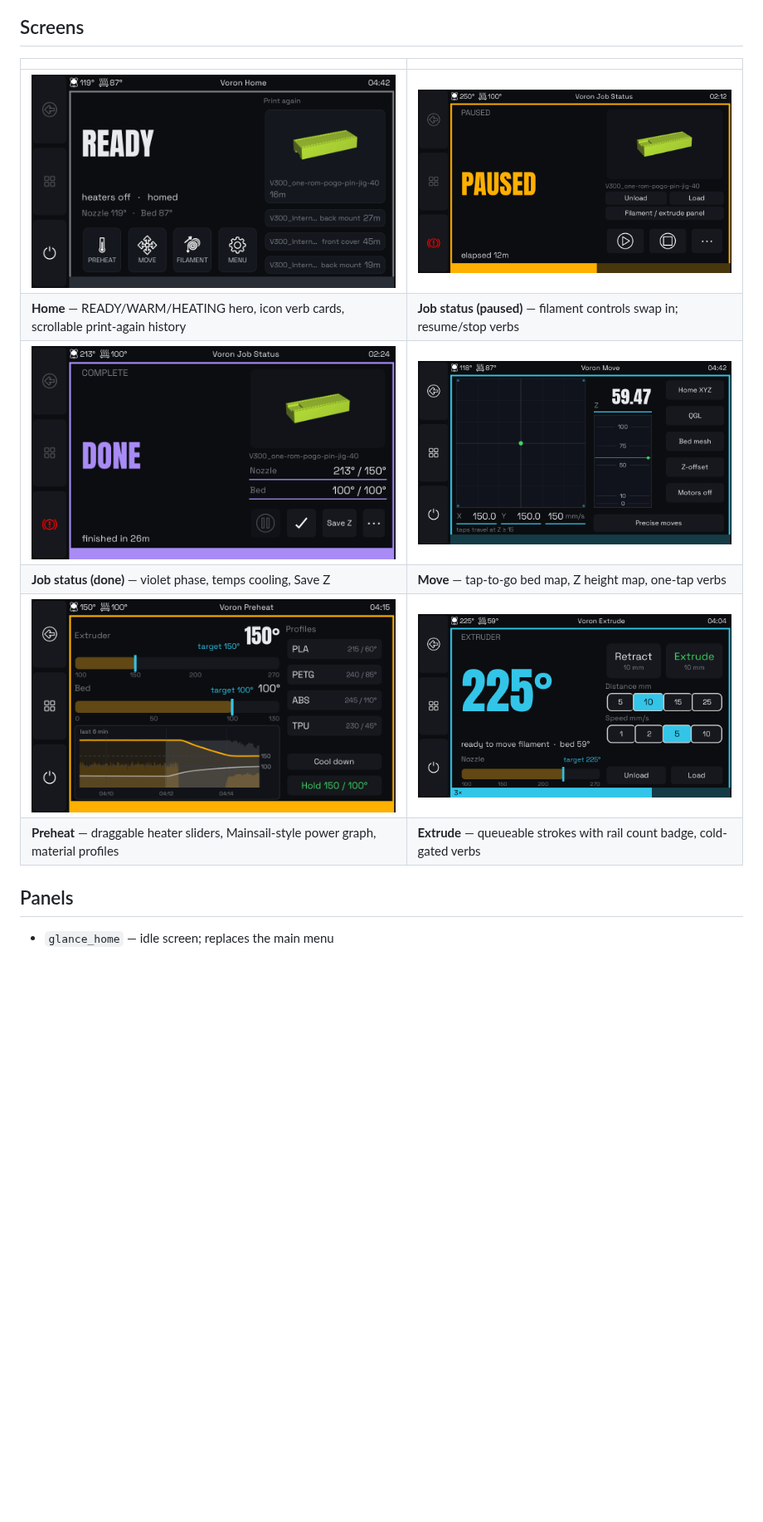
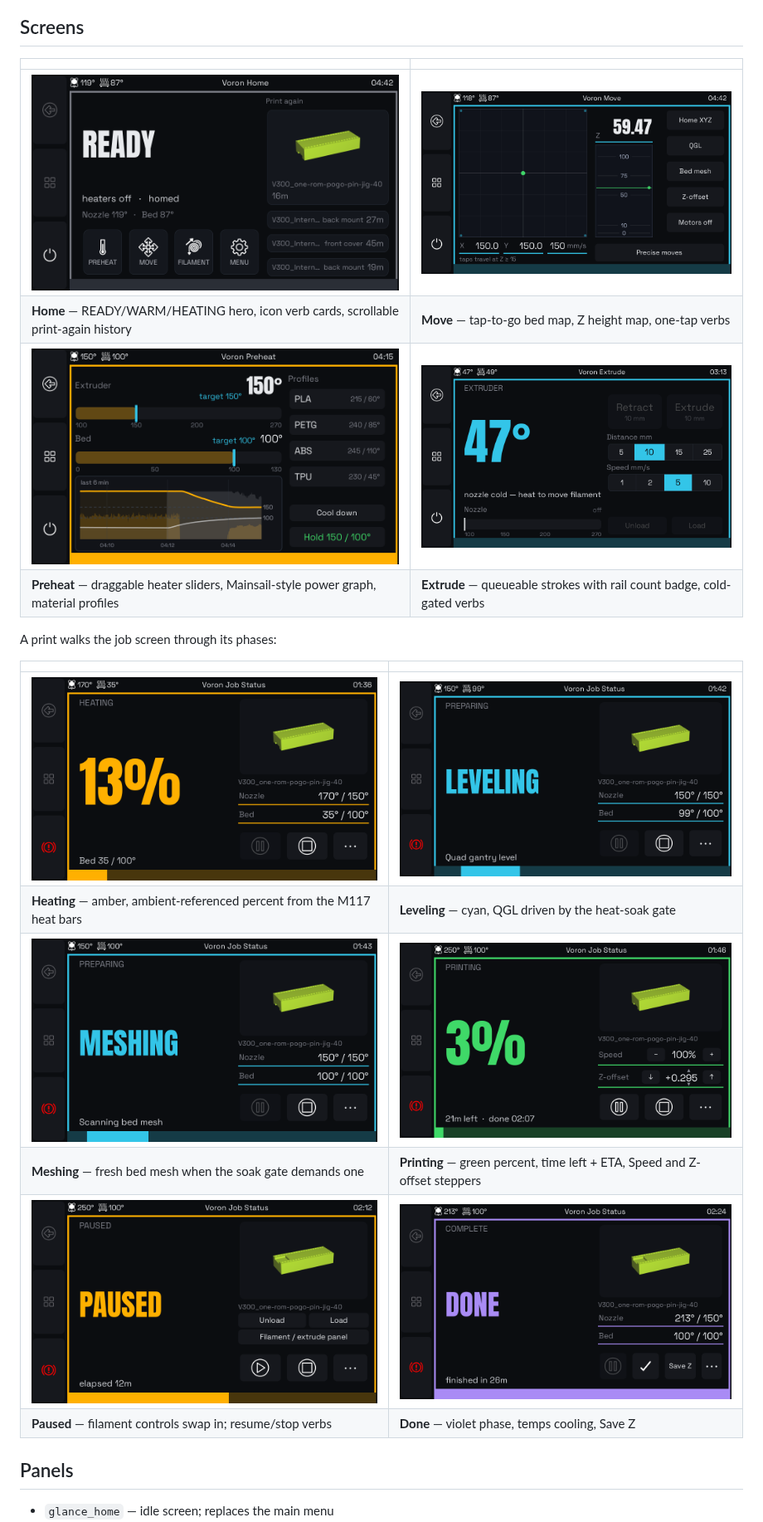
Before and after one commit to mathiasm74/klipperscreen-glance, a Markdown page: README.md, the part around the change. Shown at 83% size. GitHub-like rendering; pictures changed too: screenshots/extrude.png, screenshots/job-heating.png (added), screenshots/job-leveling.png (added); blank space fills up the shorter version.

Commit message:
README: live job-phase gallery + refreshed Extrude shot
Heating/leveling/meshing/printing frames captured automatically during
a real print by a phase-watcher parsing the M117 protocol; Extrude
retaken cold-gated with the quieted segmented chips.

Co-Authored-By: Claude Fable 5 <noreply@anthropic.com>

```diff
--- a/README.md
+++ b/README.md
@@ -11,12 +11,21 @@ plus the M117 protocol emitted by PRINT_START in my Klipper config repo.
 
 | | |
 |---|---|
-| ![Home](screenshots/home.png) | ![Job paused](screenshots/job-paused.png) |
-| **Home** — READY/WARM/HEATING hero, icon verb cards, scrollable print-again history | **Job status (paused)** — filament controls swap in; resume/stop verbs |
-| ![Job done](screenshots/job-done.png) | ![Move](screenshots/move.png) |
-| **Job status (done)** — violet phase, temps cooling, Save Z | **Move** — tap-to-go bed map, Z height map, one-tap verbs |
+| ![Home](screenshots/home.png) | ![Move](screenshots/move.png) |
+| **Home** — READY/WARM/HEATING hero, icon verb cards, scrollable print-again history | **Move** — tap-to-go bed map, Z height map, one-tap verbs |
 | ![Preheat](screenshots/preheat.png) | ![Extrude](screenshots/extrude.png) |
 | **Preheat** — draggable heater sliders, Mainsail-style power graph, material profiles | **Extrude** — queueable strokes with rail count badge, cold-gated verbs |
+
+A print walks the job screen through its phases:
+
+| | |
+|---|---|
+| ![Heating](screenshots/job-heating.png) | ![Leveling](screenshots/job-leveling.png) |
+| **Heating** — amber, ambient-referenced percent from the M117 heat bars | **Leveling** — cyan, QGL driven by the heat-soak gate |
+| ![Meshing](screenshots/job-meshing.png) | ![Printing](screenshots/job-printing.png) |
+| **Meshing** — fresh bed mesh when the soak gate demands one | **Printing** — green percent, time left + ETA, Speed and Z-offset steppers |
+| ![Job paused](screenshots/job-paused.png) | ![Job done](screenshots/job-done.png) |
+| **Paused** — filament controls swap in; resume/stop verbs | **Done** — violet phase, temps cooling, Save Z |
 
 ## Panels
 
```
